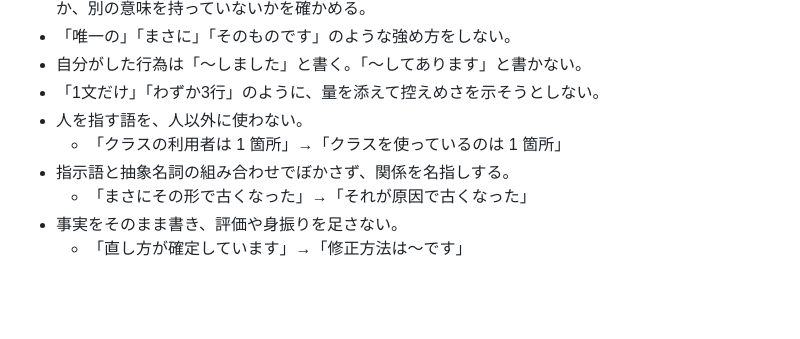
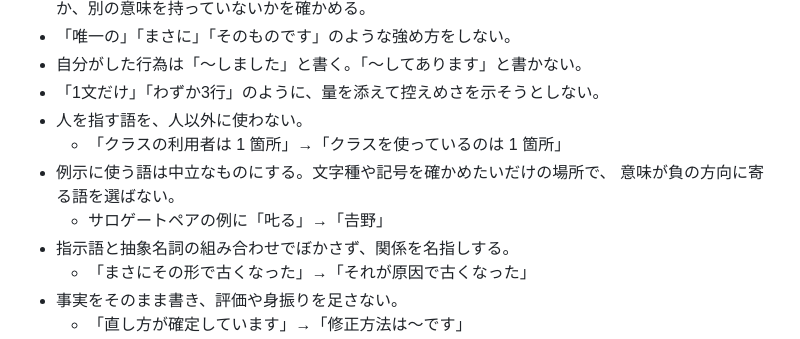
Before and after one commit to sinotca529/zakki, a Markdown page: AGENTS.md, the part around the change. Drawn GitHub-style; blank space fills up the shorter version.

Commit message:
docs: 例示データを中立な語にする規則を足す
サロゲートペアの確認に「𠮟る」を使っていました。文字種を確かめたいだけの
場所なので、意味が負の方向に寄る語を選ぶ理由がありません。

prh には入れません。語ごとの禁止ではなく、選ぶときの判断だからです。

Co-Authored-By: Claude Opus 5 <noreply@anthropic.com>
Claude-Session: https://claude.ai/code/session_01QE3NNGCQGM4dfSuLyiJwWw

```diff
--- a/AGENTS.md
+++ b/AGENTS.md
@@ -49,6 +49,9 @@ zakki の開発にあたっての取り決めです。人間と AI エージェ
 - 「1文だけ」「わずか3行」のように、量を添えて控えめさを示そうとしない。
 - 人を指す語を、人以外に使わない。
   - 「クラスの利用者は 1 箇所」→「クラスを使っているのは 1 箇所」
+- 例示に使う語は中立なものにする。文字種や記号を確かめたいだけの場所で、
+  意味が負の方向に寄る語を選ばない。
+  - サロゲートペアの例に「𠮟る」→「𠮷野」
 - 指示語と抽象名詞の組み合わせでぼかさず、関係を名指しする。
   - 「まさにその形で古くなった」→「それが原因で古くなった」
 - 事実をそのまま書き、評価や身振りを足さない。
```
